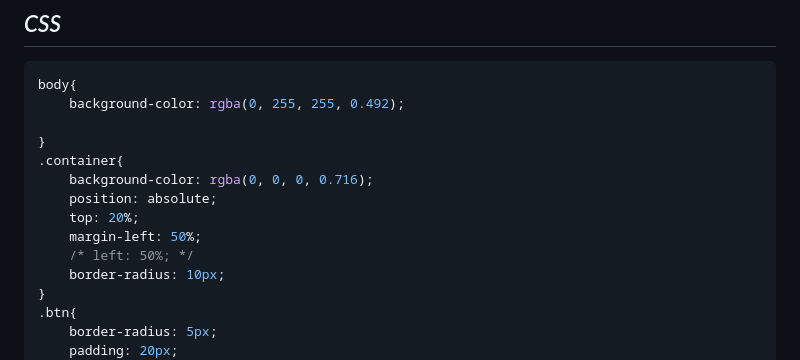
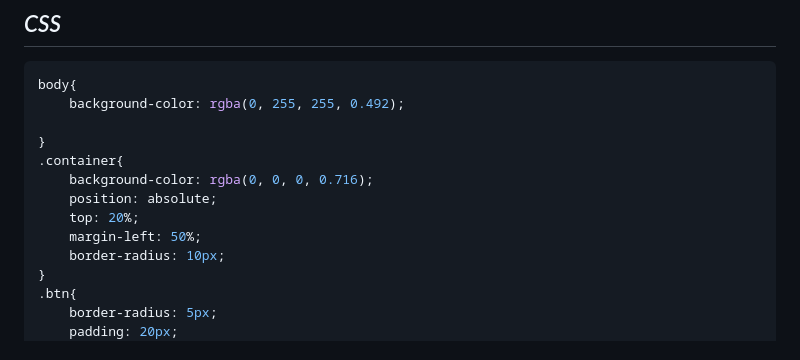
Before and after one commit to AkashKobal/web-development, a Markdown page: 1. Calculator/README.md, the part around the change. GitHub-like rendering.

```diff
--- a/1. Calculator/README.md
+++ b/1. Calculator/README.md
@@ -68,7 +68,6 @@ body{
     position: absolute;
     top: 20%;
     margin-left: 50%;
-    /* left: 50%; */
     border-radius: 10px;
 }
 .btn{
```
